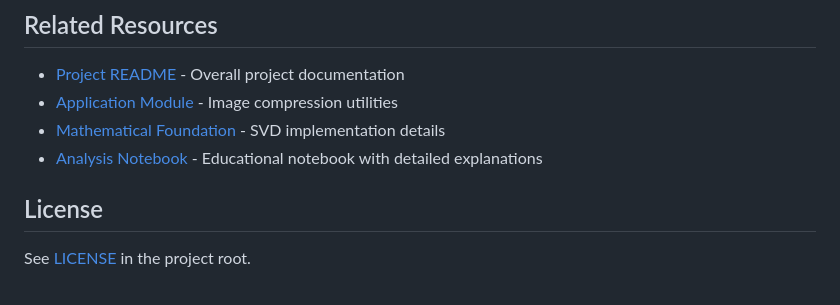
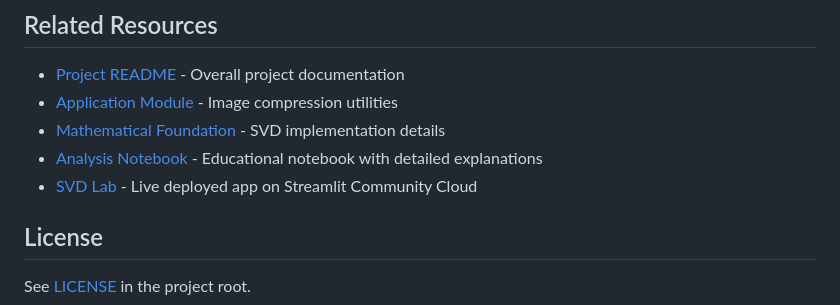
Before and after one commit to OjasRane/Singular-Value-Decomposition, a Markdown page: web_app/README.md, the part around the change. Drawn GitHub-style.

```diff
--- a/web_app/README.md
+++ b/web_app/README.md
@@ -156,6 +156,7 @@ From the parent project:
 - [Application Module](../application/) - Image compression utilities
 - [Mathematical Foundation](../mathematical_foundation/) - SVD implementation details
 - [Analysis Notebook](../analysis/) - Educational notebook with detailed explanations
+- [SVD Lab](https://svdlab.streamlit.app) - Live deployed app on Streamlit Community Cloud
 
 ## License
 
```
Also changed, not shown: README.md (+5 -1 lines).
